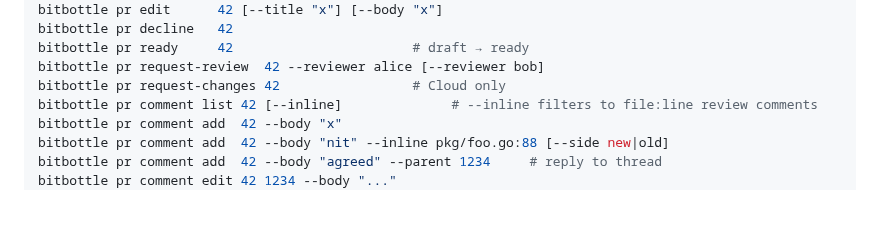
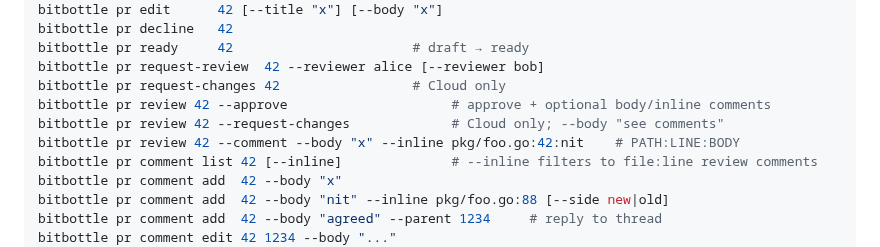
Before and after one commit to proggarapsody/bitbottle, a Markdown page: skills/references/pr.md, the part around the change. Rendered like a GitHub page; blank space fills up the shorter version.

Commit message:
docs(rv4): add pr review to skills/references/pr.md

```diff
--- a/skills/references/pr.md
+++ b/skills/references/pr.md
@@ -16,6 +16,9 @@ bitbottle pr decline   42
 bitbottle pr ready     42                       # draft → ready
 bitbottle pr request-review  42 --reviewer alice [--reviewer bob]
 bitbottle pr request-changes 42                 # Cloud only
+bitbottle pr review 42 --approve                     # approve + optional body/inline comments
+bitbottle pr review 42 --request-changes             # Cloud only; --body "see comments"
+bitbottle pr review 42 --comment --body "x" --inline pkg/foo.go:42:nit    # PATH:LINE:BODY
 bitbottle pr comment list 42 [--inline]              # --inline filters to file:line review comments
 bitbottle pr comment add  42 --body "x"
 bitbottle pr comment add  42 --body "nit" --inline pkg/foo.go:88 [--side new|old]
```
